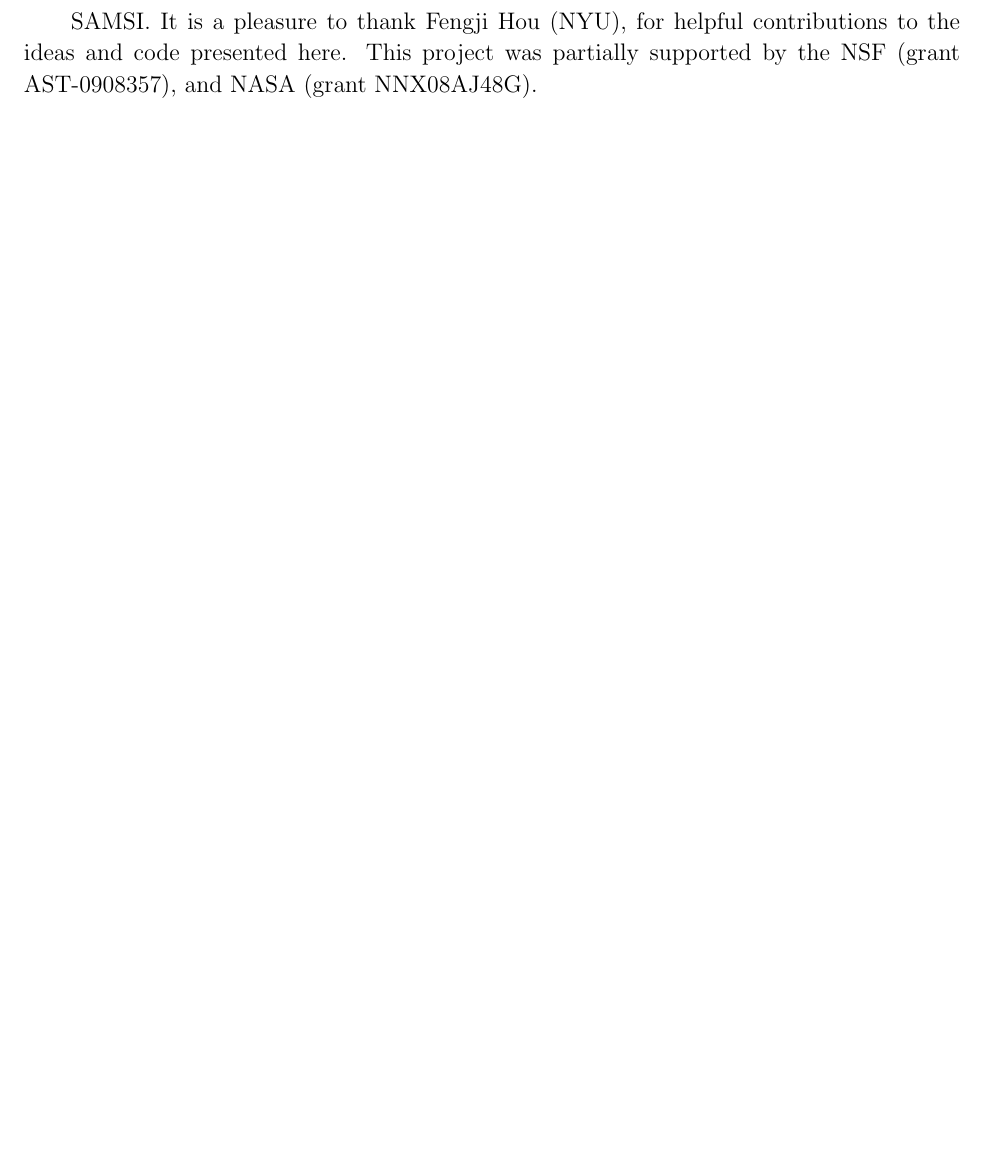
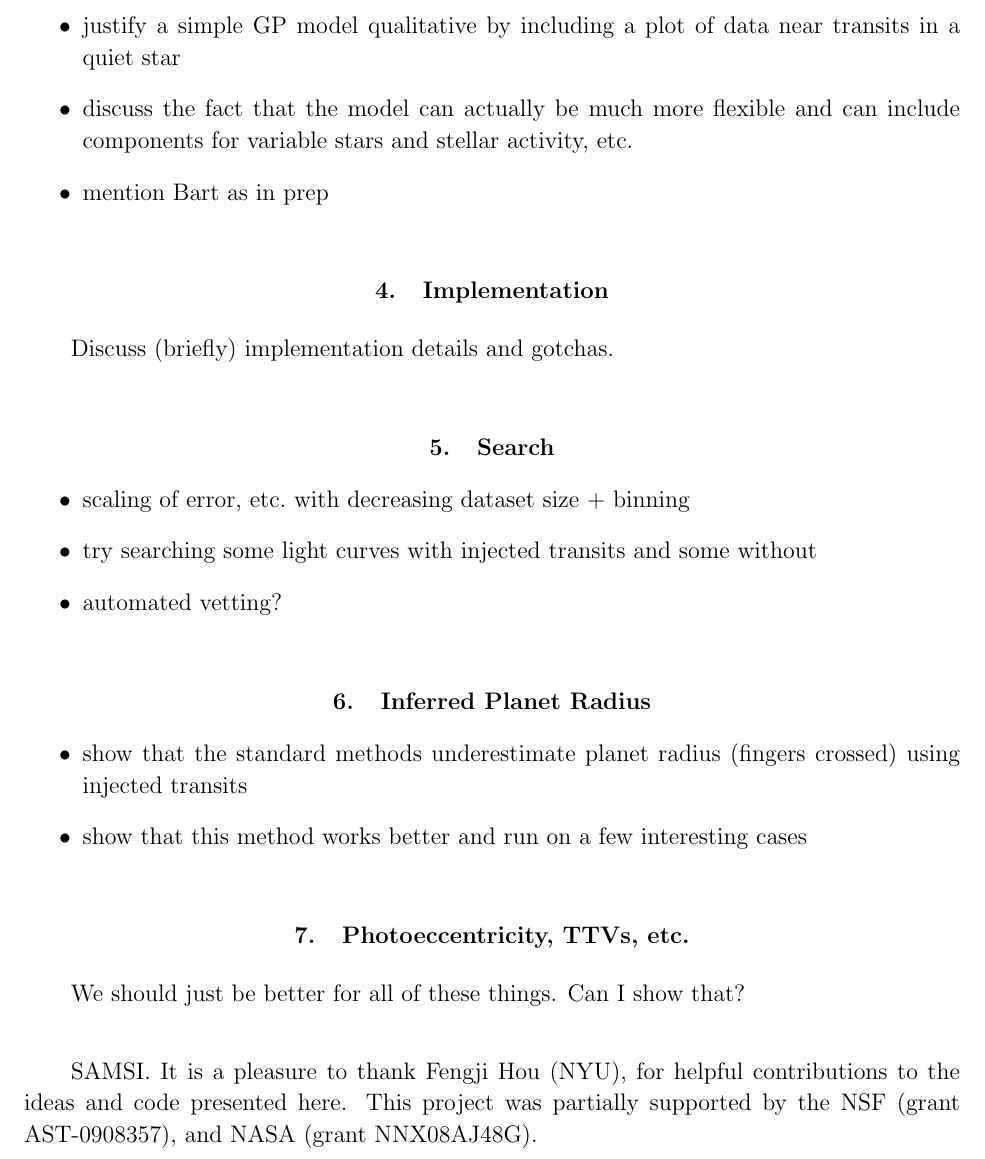
Before and after one commit to dfm/papers, a LaTeX paper (gplikelihood/ms.tex): part of the page before the commit and part of page 2 of 3 after it, cut at the place of the change, the shorter picture padded with empty space. Compiled offline with pdfLaTeX.

Commit message:
outline for gp likelihood paper

```diff
--- a/gplikelihood/ms.tex
+++ b/gplikelihood/ms.tex
@@ -63,3 +89,40 @@ keywords: made-up-by-Hogg
+\item{justify a simple GP model qualitative by including a plot of data near
+transits in a quiet star}
+\item{discuss the fact that the model can actually be much more flexible and
+can include components for variable stars and stellar activity, etc.}
+\item{mention Bart as in prep}
+
+\end{itemize}
+
+\section{Implementation}
+
+Discuss (briefly) implementation details and gotchas.
+
+\section{Search}
+
+\begin{itemize}
+
+\item{scaling of error, etc.\ with decreasing dataset size + binning}
+\item{try searching some light curves with injected transits and some without}
+\item{automated vetting?}
+
+\end{itemize}
+
+\section{Inferred Planet Radius}
+
+\begin{itemize}
+
+\item{show that the standard methods underestimate planet radius (fingers
+crossed) using injected transits}
+\item{show that this method works better and run on a few interesting cases}
+
+\end{itemize}
+
+\section{Photoeccentricity, TTVs, etc.}
+
+We should just be better for all of these things.
+Can I show that?
+
 
 \acknowledgments
 SAMSI. %
```
Also changed, not shown: Makefile.inc (+0 -1 lines), gplikelihood/ms.tex (26 more changed lines).
